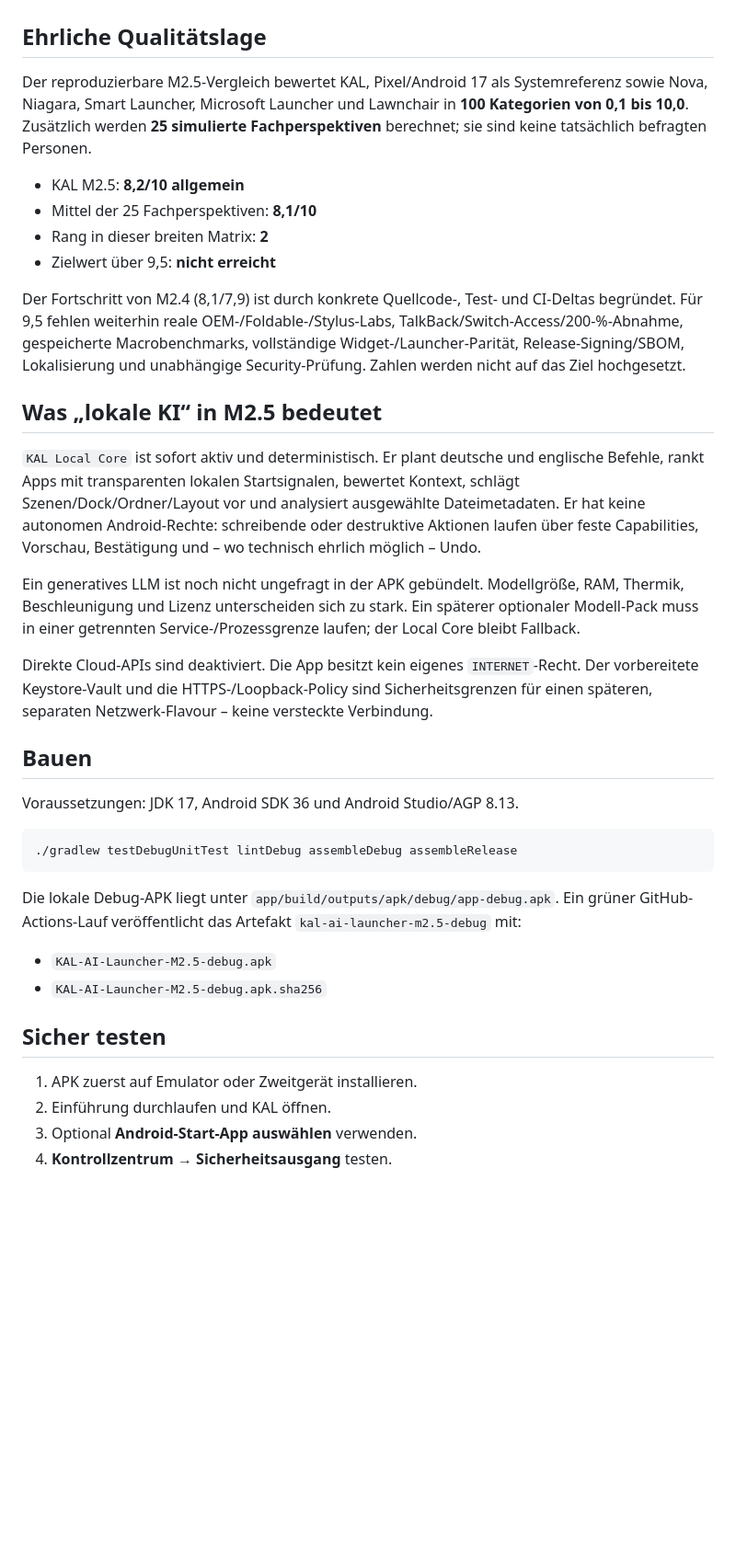
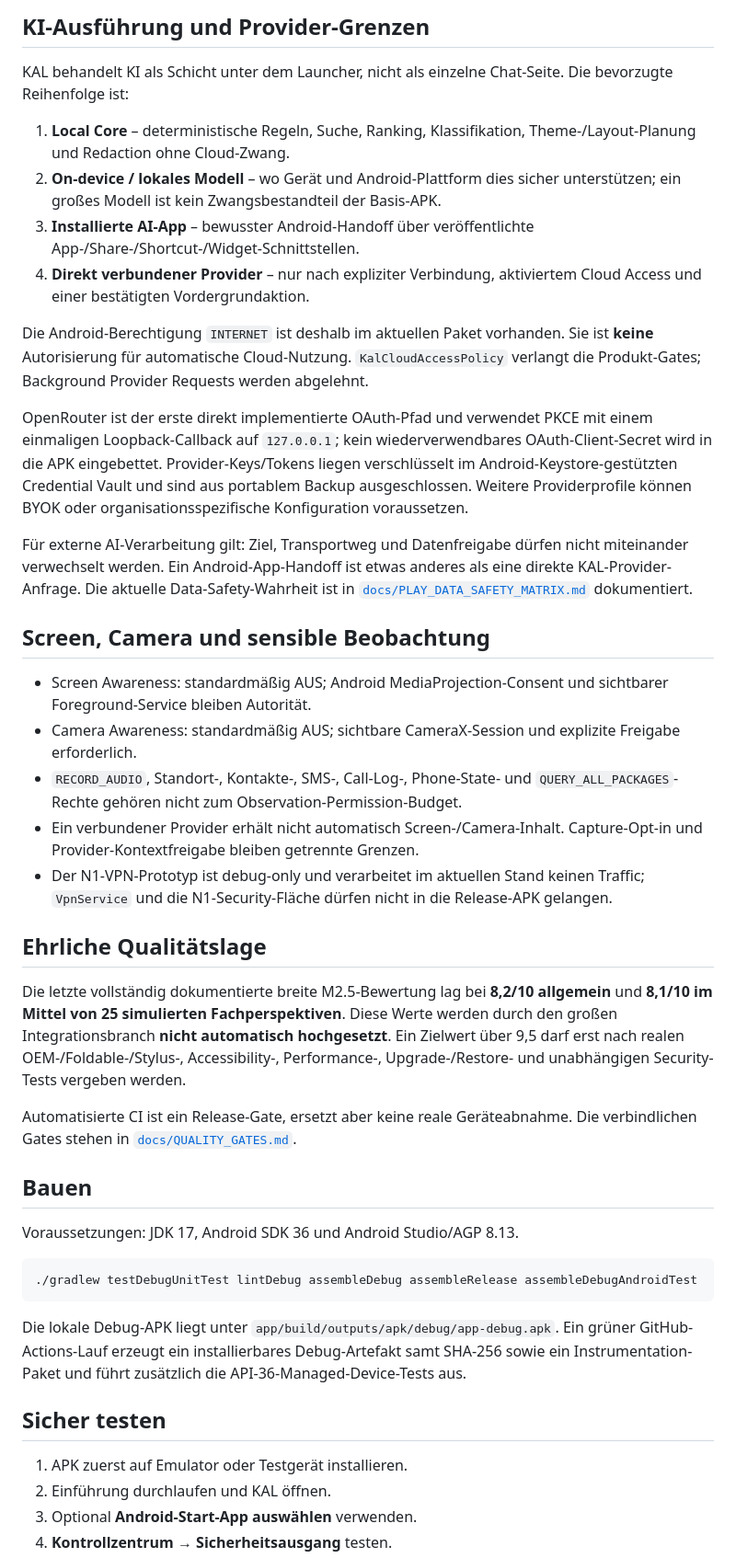
Before and after one commit to chekento/kosch-ai-android, a Markdown page: README.md, the part around one of its changes. Shown at 92% size. Drawn GitHub-style; blank space fills up the shorter version.

````diff
--- a/README.md
+++ b/README.md
@@ -39,39 +31,45 @@ M2.5 vertieft den professionellen Alpha-Kern an den Stellen, an denen klassische
+## KI-Ausführung und Provider-Grenzen
+
+KAL behandelt KI als Schicht unter dem Launcher, nicht als einzelne Chat-Seite. Die bevorzugte Reihenfolge ist:
+
+1. **Local Core** – deterministische Regeln, Suche, Ranking, Klassifikation, Theme-/Layout-Planung und Redaction ohne Cloud-Zwang.
+2. **On-device / lokales Modell** – wo Gerät und Android-Plattform dies sicher unterstützen; ein großes Modell ist kein Zwangsbestandteil der Basis-APK.
+3. **Installierte AI-App** – bewusster Android-Handoff über veröffentlichte App-/Share-/Shortcut-/Widget-Schnittstellen.
+4. **Direkt verbundener Provider** – nur nach expliziter Verbindung, aktiviertem Cloud Access und einer bestätigten Vordergrundaktion.
+
+Die Android-Berechtigung `INTERNET` ist deshalb im aktuellen Paket vorhanden. Sie ist **keine** Autorisierung für automatische Cloud-Nutzung. `KalCloudAccessPolicy` verlangt die Produkt-Gates; Background Provider Requests werden abgelehnt.
+
+OpenRouter ist der erste direkt implementierte OAuth-Pfad und verwendet PKCE mit einem einmaligen Loopback-Callback auf `127.0.0.1`; kein wiederverwendbares OAuth-Client-Secret wird in die APK eingebettet. Provider-Keys/Tokens liegen verschlüsselt im Android-Keystore-gestützten Credential Vault und sind aus portablem Backup ausgeschlossen. Weitere Providerprofile können BYOK oder organisationsspezifische Konfiguration voraussetzen.
+
+Für externe AI-Verarbeitung gilt: Ziel, Transportweg und Datenfreigabe dürfen nicht miteinander verwechselt werden. Ein Android-App-Handoff ist etwas anderes als eine direkte KAL-Provider-Anfrage. Die aktuelle Data-Safety-Wahrheit ist in [`docs/PLAY_DATA_SAFETY_MATRIX.md`](docs/PLAY_DATA_SAFETY_MATRIX.md) dokumentiert.
+
+## Screen, Camera und sensible Beobachtung
+
+- Screen Awareness: standardmäßig AUS; Android MediaProjection-Consent und sichtbarer Foreground-Service bleiben Autorität.
+- Camera Awareness: standardmäßig AUS; sichtbare CameraX-Session und explizite Freigabe erforderlich.
+- `RECORD_AUDIO`, Standort-, Kontakte-, SMS-, Call-Log-, Phone-State- und `QUERY_ALL_PACKAGES`-Rechte gehören nicht zum Observation-Permission-Budget.
+- Ein verbundener Provider erhält nicht automatisch Screen-/Camera-Inhalt. Capture-Opt-in und Provider-Kontextfreigabe bleiben getrennte Grenzen.
+- Der N1-VPN-Prototyp ist debug-only und verarbeitet im aktuellen Stand keinen Traffic; `VpnService` und die N1-Security-Fläche dürfen nicht in die Release-APK gelangen.
 
 ## Ehrliche Qualitätslage
 
-Der reproduzierbare M2.5-Vergleich bewertet KAL, Pixel/Android 17 als Systemreferenz sowie Nova, Niagara, Smart Launcher, Microsoft Launcher und Lawnchair in **100 Kategorien von 0,1 bis 10,0**. Zusätzlich werden **25 simulierte Fachperspektiven** berechnet; sie sind keine tatsächlich befragten Personen.
+Die letzte vollständig dokumentierte breite M2.5-Bewertung lag bei **8,2/10 allgemein** und **8,1/10 im Mittel von 25 simulierten Fachperspektiven**. Diese Werte werden durch den großen Integrationsbranch **nicht automatisch hochgesetzt**. Ein Zielwert über 9,5 darf erst nach realen OEM-/Foldable-/Stylus-, Accessibility-, Performance-, Upgrade-/Restore- und unabhängigen Security-Tests vergeben werden.
 
-- KAL M2.5: **8,2/10 allgemein**
-- Mittel der 25 Fachperspektiven: **8,1/10**
-- Rang in dieser breiten Matrix: **2**
-- Zielwert über 9,5: **nicht erreicht**
-
-Der Fortschritt von M2.4 (8,1/7,9) ist durch konkrete Quellcode-, Test- und CI-Deltas begründet. Für 9,5 fehlen weiterhin reale OEM-/Foldable-/Stylus-Labs, TalkBack/Switch-Access/200-%-Abnahme, gespeicherte Macrobenchmarks, vollständige Widget-/Launcher-Parität, Release-Signing/SBOM, Lokalisierung und unabhängige Security-Prüfung. Zahlen werden nicht auf das Ziel hochgesetzt.
-
-## Was „lokale KI“ in M2.5 bedeutet
-
-`KAL Local Core` ist sofort aktiv und deterministisch. Er plant deutsche und englische Befehle, rankt Apps mit transparenten lokalen Startsignalen, bewertet Kontext, schlägt Szenen/Dock/Ordner/Layout vor und analysiert ausgewählte Dateimetadaten. Er hat keine autonomen Android-Rechte: schreibende oder destruktive Aktionen laufen über feste Capabilities, Vorschau, Bestätigung und – wo technisch ehrlich möglich – Undo.
-
-Ein generatives LLM ist noch nicht ungefragt in der APK gebündelt. Modellgröße, RAM, Thermik, Beschleunigung und Lizenz unterscheiden sich zu stark. Ein späterer optionaler Modell-Pack muss in einer getrennten Service-/Prozessgrenze laufen; der Local Core bleibt Fallback.
-
-Direkte Cloud-APIs sind deaktiviert. Die App besitzt kein eigenes `INTERNET`-Recht. Der vorbereitete Keystore-Vault und die HTTPS-/Loopback-Policy sind Sicherheitsgrenzen für einen späteren, separaten Netzwerk-Flavour – keine versteckte Verbindung.
+Automatisierte CI ist ein Release-Gate, ersetzt aber keine reale Geräteabnahme. Die verbindlichen Gates stehen in [`docs/QUALITY_GATES.md`](docs/QUALITY_GATES.md).
 
 ## Bauen
 
 Voraussetzungen: JDK 17, Android SDK 36 und Android Studio/AGP 8.13.
 
 ```bash
-./gradlew testDebugUnitTest lintDebug assembleDebug assembleRelease
+./gradlew testDebugUnitTest lintDebug assembleDebug assembleRelease assembleDebugAndroidTest
 ```
 
-Die lokale Debug-APK liegt unter `app/build/outputs/apk/debug/app-debug.apk`. Ein grüner GitHub-Actions-Lauf veröffentlicht das Artefakt `kal-ai-launcher-m2.5-debug` mit:
-
-- `KAL-AI-Launcher-M2.5-debug.apk`
-- `KAL-AI-Launcher-M2.5-debug.apk.sha256`
+Die lokale Debug-APK liegt unter `app/build/outputs/apk/debug/app-debug.apk`. Ein grüner GitHub-Actions-Lauf erzeugt ein installierbares Debug-Artefakt samt SHA-256 sowie ein Instrumentation-Paket und führt zusätzlich die API-36-Managed-Device-Tests aus.
 
 ## Sicher testen
 
-1. APK zuerst auf Emulator oder Zweitgerät installieren.
+1. APK zuerst auf Emulator oder Testgerät installieren.
 2. Einführung durchlaufen und KAL öffnen.
 3. Optional **Android-Start-App auswählen** verwenden.
 4. **Kontrollzentrum → Sicherheitsausgang** testen.
````
Also changed, not shown: other parts of README.md (+32 -37 lines).
